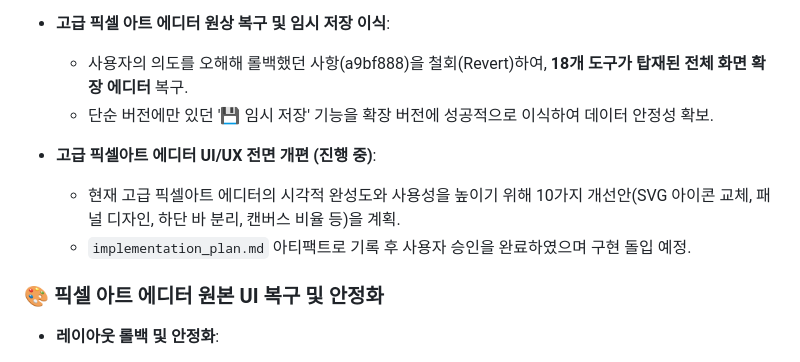
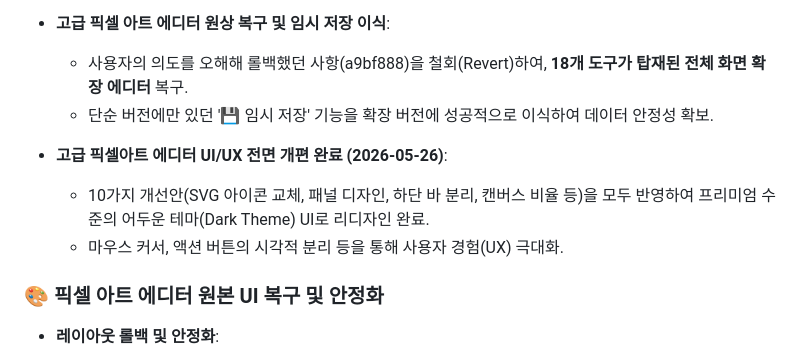
Before and after one commit to moodoocoding/soro_0521, a Markdown page: doc/notes.md, the part around the change. Drawn GitHub-style.

Commit message:
docs: update notes.md with completed ui/ux overhaul

```diff
--- a/doc/notes.md
+++ b/doc/notes.md
@@ -15,9 +15,9 @@
   - 사용자의 의도를 오해해 롤백했던 사항(a9bf888)을 철회(Revert)하여, **18개 도구가 탑재된 전체 화면 확장 에디터** 복구.
   - 단순 버전에만 있던 '💾 임시 저장' 기능을 확장 버전에 성공적으로 이식하여 데이터 안정성 확보.
 
-- **고급 픽셀아트 에디터 UI/UX 전면 개편 (진행 중)**:
-  - 현재 고급 픽셀아트 에디터의 시각적 완성도와 사용성을 높이기 위해 10가지 개선안(SVG 아이콘 교체, 패널 디자인, 하단 바 분리, 캔버스 비율 등)을 계획.
-  - `implementation_plan.md` 아티팩트로 기록 후 사용자 승인을 완료하였으며 구현 돌입 예정.
+- **고급 픽셀아트 에디터 UI/UX 전면 개편 완료 (2026-05-26)**:
+  - 10가지 개선안(SVG 아이콘 교체, 패널 디자인, 하단 바 분리, 캔버스 비율 등)을 모두 반영하여 프리미엄 수준의 어두운 테마(Dark Theme) UI로 리디자인 완료.
+  - 마우스 커서, 액션 버튼의 시각적 분리 등을 통해 사용자 경험(UX) 극대화.
 
 ### 🎨 픽셀 아트 에디터 원본 UI 복구 및 안정화
 - **레이아웃 롤백 및 안정화**:
```
